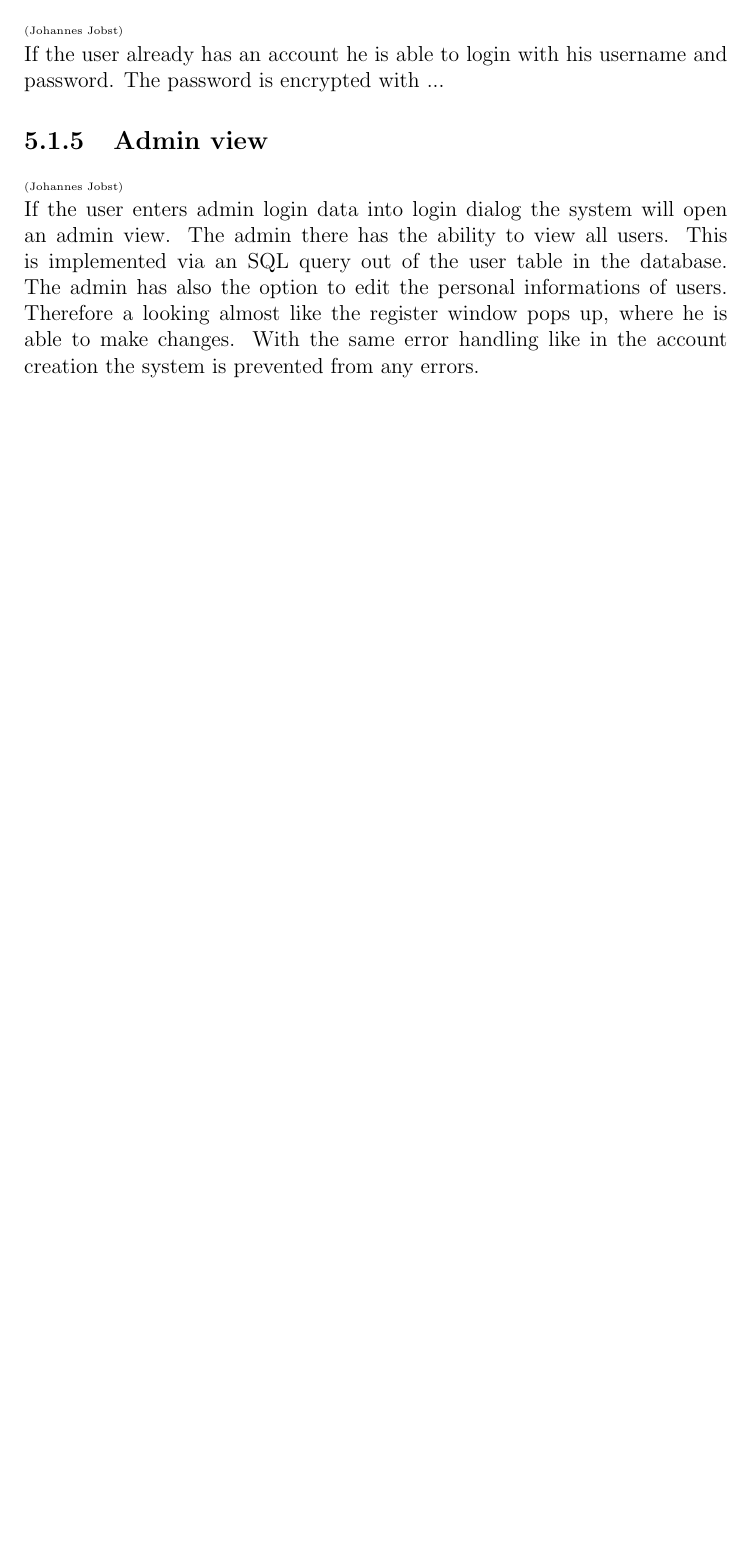
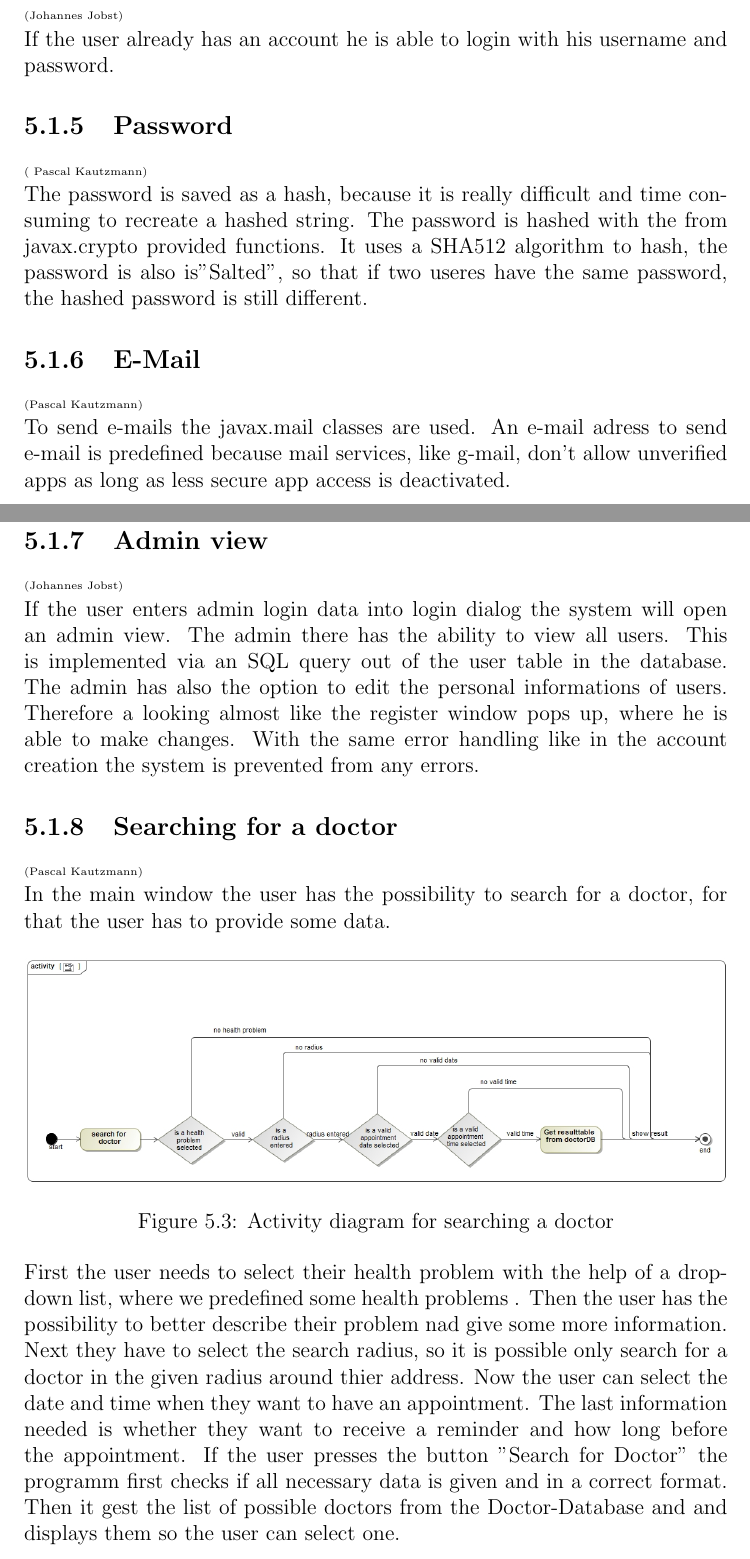
Before and after one commit to jojo0899/eHealth, a LaTeX document (Report_Final/Report.tex): part of page 13 of 16 before the commit and two parts of pages 13 and 14 of 17 after it, the two joined at a grey line, cut so that both start at the same text, the shorter picture padded with empty space. Compiled offline with pdfLaTeX.

Commit message:
update report

```diff
--- a/Report_Final/Report.tex
+++ b/Report_Final/Report.tex
@@ -122,13 +123,39 @@ If every information is typed in correctly the account is now created.
 %\end{figure}
 \subsection{Login}
 {\tiny (Johannes Jobst)\\}
-If the user already has an account he is able to login with his username and password. The password is encrypted with ...
-% adding text here
+If the user already has an account he is able to login with his username and password.
+
+\subsection{Password}
+{\tiny ( Pascal Kautzmann)\\}
+The password is saved as a hash, because it is really difficult and time consuming to recreate a hashed string.
+The password is hashed with the from javax.crypto provided functions. It uses a SHA512 algorithm  to hash, the password is also is"Salted", so that if two useres have the same password, the hashed password is still different.
+
+\subsection{E-Mail}
+{\tiny (Pascal Kautzmann)\\}
+To send e-mails the javax.mail classes are used. An e-mail adress to send e-mail is predefined %?
+because mail services, like g-mail, don't allow unverified apps as long as  less secure app access is deactivated.
+
 
 \subsection{Admin view}
 {\tiny (Johannes Jobst)\\}
 If the user enters admin login data into login dialog the system will open an admin view. The admin there has the ability to view all users. This is implemented via an SQL query out of the user table in the database. The admin has also the option to edit the personal informations of users. Therefore a looking almost like the register window pops up, where he is able to make changes.
 With the same error handling like in the account creation the system is prevented from any errors.
+
+
+\subsection{Searching for a doctor}
+{\tiny (Pascal Kautzmann)\\}
+In the main window the user has the possibility to search for a doctor, for that the user has to provide some data.
+\begin{figure}[!h]
+\includegraphics[width=\linewidth]{doctorsearch.jpg}
+\caption{Activity diagram for searching a doctor}
+\end{figure}
+\\First the user needs to select their health problem with the help of a drop-down list, where we predefined some health problems .
+Then the user has the possibility to better describe their problem nad give some more information.
+Next they have to select the search radius, so it is possible only search for a doctor in the given radius around thier address.
+Now the user can select the date and time when they want to have an appointment.
+The last information needed is whether they want to receive a reminder and how long before the appointment.
+If the user presses the button "Search for Doctor" the programm first checks if all necessary data is given and in a correct format. Then it gest the list of possible doctors from the Doctor-Database and and displays them so the user can select one.
+
 
 
 \subsection{Editing an Appointment}
```
Also changed, not shown: Report_Final/Report.pdf, Report_Final/figures/doctorsearch.jpg (added), Report_Final/Report.tex (9 more changed lines), 1 other file.
